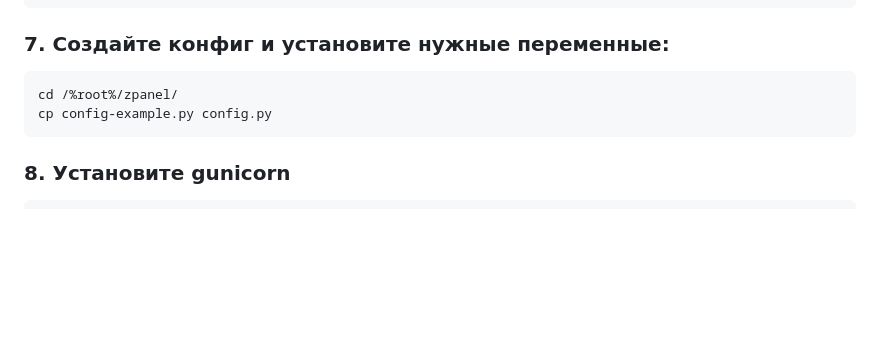
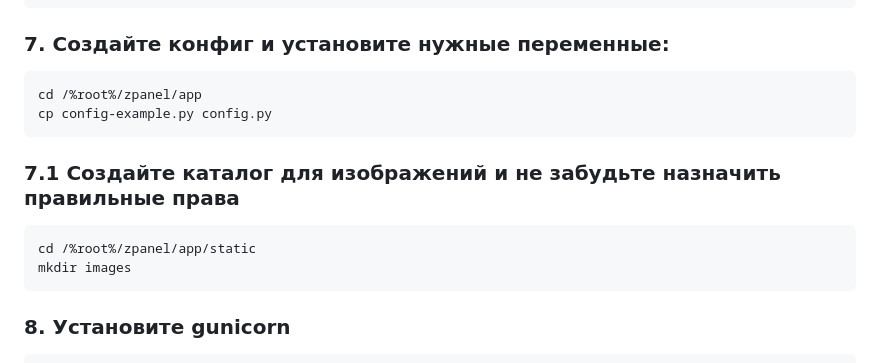
Before and after one commit to r2d2-lex/zpanel, a Markdown page: README.md, the part around the change. Drawn GitHub-style; blank space fills up the shorter version.

Commit message:
исправление пути + создание каталога для изображений в справке

````diff
--- a/README.md
+++ b/README.md
@@ -56,8 +56,13 @@ pip install -r requirements.txt
 ```
 ### 7. Создайте конфиг и установите нужные переменные:
 ```
-cd /%root%/zpanel/
+cd /%root%/zpanel/app
 cp config-example.py config.py
+```
+### 7.1 Создайте каталог для изображений и не забудьте назначить правильные права
+```
+cd /%root%/zpanel/app/static
+mkdir images
 ```
 ### 8. Установите gunicorn
 ```
````
